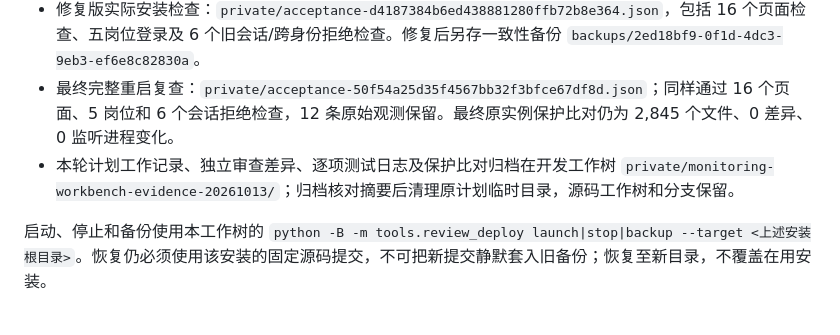
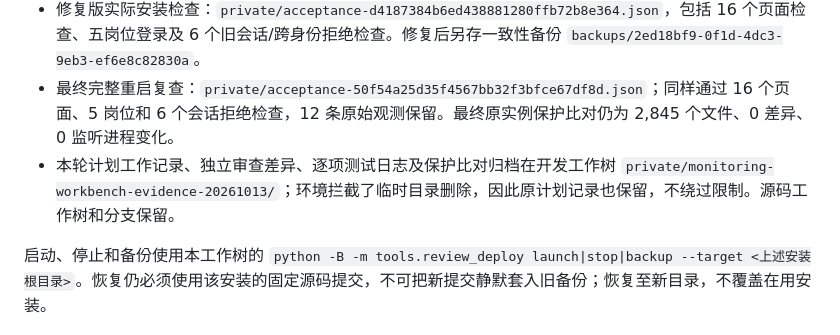
Before and after one commit to wolfedward/oilwell-platform, a Markdown page: docs/production-monitoring-workbench.md, the part around the change. Drawn GitHub-style.

Commit message:
docs: preserve evidence after cleanup restriction

```diff
--- a/docs/production-monitoring-workbench.md
+++ b/docs/production-monitoring-workbench.md
@@ -38,7 +38,7 @@ Cookie 接口客户端先读取 `/api/auth/me` 的 `session_context`，随后每
 - 修复版部署前备份：`backups/8bd2d1c4-9f13-419d-961c-90c796a2c2f0`；旧代码完整保留为 `code-before-reviewfix-77ff9aac0963`。仅切换已提交并核对摘要的应用代码，不改配置、依赖、数据库结构、账号或原始记录。切换凭证：`private/code-switch-4e7673e6f5a2.json`。
 - 修复版实际安装检查：`private/acceptance-d4187384b6ed438881280ffb72b8e364.json`，包括 16 个页面检查、五岗位登录及 6 个旧会话/跨身份拒绝检查。修复后另存一致性备份 `backups/2ed18bf9-0f1d-4dc3-9eb3-ef6e8c82830a`。
 - 最终完整重启复查：`private/acceptance-50f54a25d35f4567bb32f3bfce67df8d.json`；同样通过 16 个页面、5 岗位和 6 个会话拒绝检查，12 条原始观测保留。最终原实例保护比对仍为 2,845 个文件、0 差异、0 监听进程变化。
-- 本轮计划工作记录、独立审查差异、逐项测试日志及保护比对归档在开发工作树 `private/monitoring-workbench-evidence-20261013/`；归档核对摘要后清理原计划临时目录，源码工作树和分支保留。
+- 本轮计划工作记录、独立审查差异、逐项测试日志及保护比对归档在开发工作树 `private/monitoring-workbench-evidence-20261013/`；环境拦截了临时目录删除，因此原计划记录也保留，不绕过限制。源码工作树和分支保留。
 
 启动、停止和备份使用本工作树的 `python -B -m tools.review_deploy launch|stop|backup --target <上述安装根目录>`。恢复仍必须使用该安装的固定源码提交，不可把新提交静默套入旧备份；恢复至新目录，不覆盖在用安装。
 
```
